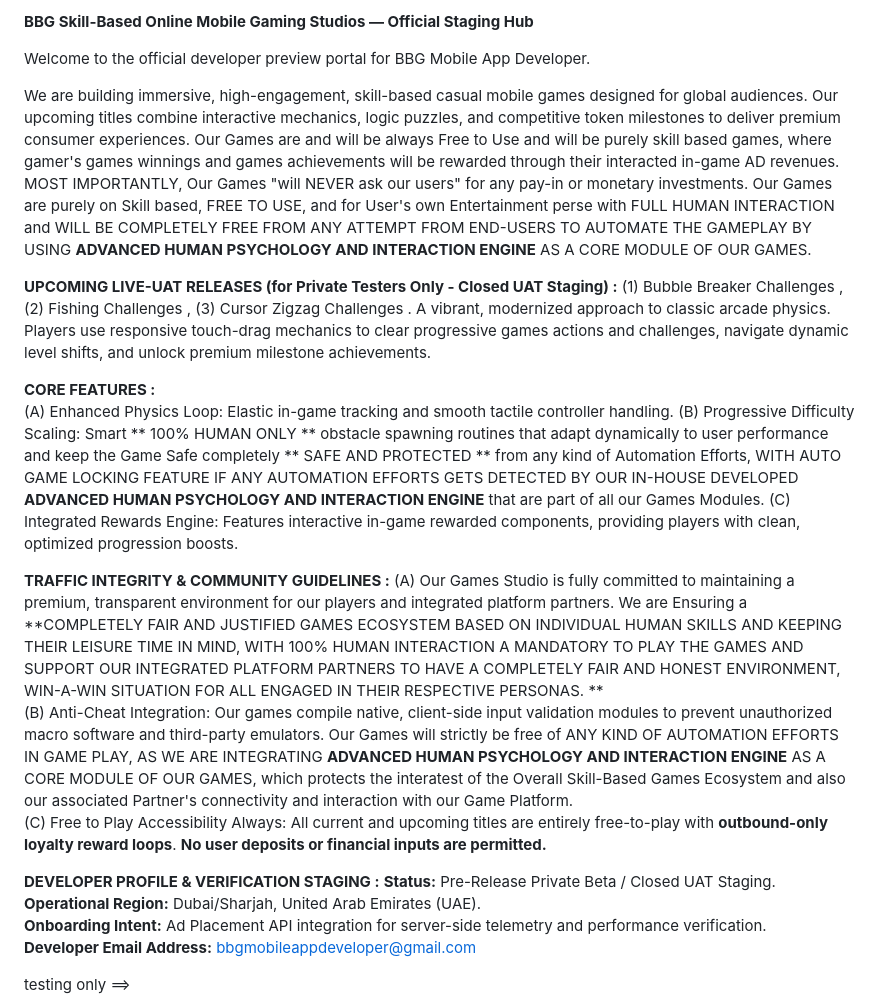
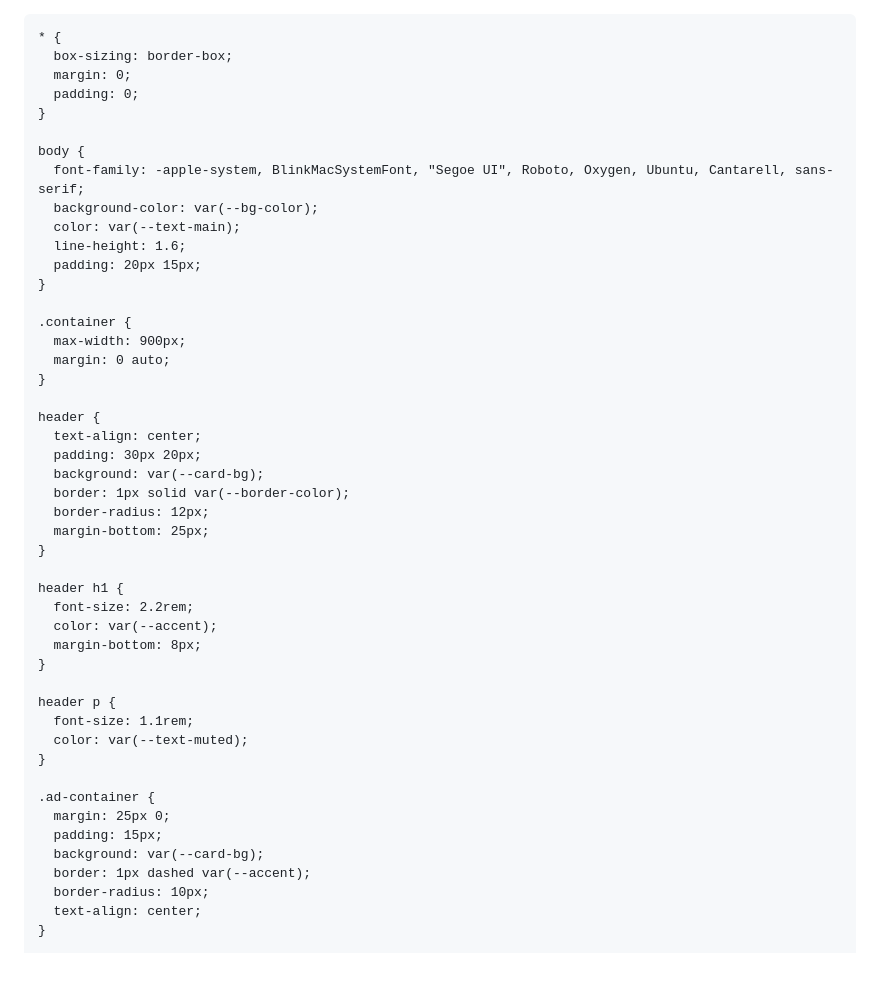
Before and after one commit to bbgmobileappdeveloper/BBG-Skill-Games, a Markdown page: README.md, the part around the change printed below. Rendered like a GitHub page; blank space fills up the shorter version.

Commit message:
Update README.md
adding aads add codes.

Signed-off-by: bbgmobileappdeveloper <bbgmobileappdeveloper@gmail.com>

```diff
--- a/README.md
+++ b/README.md
@@ -1,31 +1,65 @@
-**BBG Skill-Based Online Mobile Gaming Studios — Official Staging Hub**
+<!DOCTYPE html>
+<html lang="en">
+<head>
+  <meta charset="UTF-8">
+  <meta name="viewport" content="width=device-width, initial-scale=1.0">
+  <title>BBG-Skill-Games Studio — Official Staging Hub</title>
+  <style>
+    :root {
+      --bg-color: #0f172a;
+      --card-bg: #1e293b;
+      --text-main: #f8fafc;
+      --text-muted: #94a3b8;
+      --accent: #38bdf8;
+      --border-color: #334155;
+      --highlight: #34d399;
+    }
 
-Welcome to the official developer preview portal for BBG Mobile App Developer.
+    * {
+      box-sizing: border-box;
+      margin: 0;
+      padding: 0;
+    }
 
-We are building immersive, high-engagement, skill-based casual mobile games designed for global audiences. Our upcoming titles combine interactive mechanics, logic puzzles, and competitive token milestones to deliver premium consumer experiences. Our Games are and will be always Free to Use and will be purely skill based games, where gamer's games winnings and games achievements will be rewarded through their interacted in-game AD revenues.  MOST IMPORTANTLY, Our Games "will NEVER ask our users" for any pay-in or monetary investments.  Our Games are purely on Skill based, FREE TO USE, and for User's own Entertainment perse with FULL HUMAN INTERACTION and WILL BE COMPLETELY FREE FROM ANY ATTEMPT FROM END-USERS TO AUTOMATE THE GAMEPLAY BY USING **ADVANCED HUMAN PSYCHOLOGY AND INTERACTION ENGINE** AS A CORE MODULE OF OUR GAMES.
+    body {
+      font-family: -apple-system, BlinkMacSystemFont, "Segoe UI", Roboto, Oxygen, Ubuntu, Cantarell, sans-serif;
+      background-color: var(--bg-color);
+      color: var(--text-main);
+      line-height: 1.6;
+      padding: 20px 15px;
+    }
 
-**UPCOMING LIVE-UAT RELEASES (for Private Testers Only - Closed UAT Staging) :**
-(1) Bubble Breaker Challenges ,
-(2) Fishing Challenges ,
-(3) Cursor Zigzag Challenges .
-A vibrant, modernized approach to classic arcade physics. Players use responsive touch-drag mechanics to clear progressive games actions and challenges, navigate dynamic level shifts, and unlock premium milestone achievements.
+    .container {
+      max-width: 900px;
+      margin: 0 auto;
+    }
 
-**CORE FEATURES :**
-(A) Enhanced Physics Loop: Elastic in-game tracking and smooth tactile controller handling.
-(B) Progressive Difficulty Scaling: Smart ** 100% HUMAN ONLY ** obstacle spawning routines that adapt dynamically to user performance and keep the Game Safe completely ** SAFE AND PROTECTED ** from any kind of Automation Efforts, WITH AUTO GAME LOCKING FEATURE IF ANY AUTOMATION EFFORTS GETS DETECTED BY OUR IN-HOUSE DEVELOPED **ADVANCED HUMAN PSYCHOLOGY AND INTERACTION ENGINE** that are part of all our Games Modules.
-(C) Integrated Rewards Engine: Features interactive in-game rewarded components, providing players with clean, optimized progression boosts.
+    header {
+      text-align: center;
+      padding: 30px 20px;
+      background: var(--card-bg);
+      border: 1px solid var(--border-color);
+      border-radius: 12px;
+      margin-bottom: 25px;
+    }
 
-**TRAFFIC INTEGRITY & COMMUNITY GUIDELINES :**
-(A) Our Games Studio is fully committed to maintaining a premium, transparent environment for our players and integrated platform partners.  We are Ensuring a **COMPLETELY FAIR AND JUSTIFIED GAMES ECOSYSTEM BASED ON INDIVIDUAL HUMAN SKILLS AND KEEPING THEIR LEISURE TIME IN MIND, WITH 100% HUMAN INTERACTION A MANDATORY TO PLAY THE GAMES AND SUPPORT OUR INTEGRATED PLATFORM PARTNERS TO HAVE A COMPLETELY FAIR AND HONEST ENVIRONMENT, WIN-A-WIN SITUATION FOR ALL ENGAGED IN THEIR RESPECTIVE PERSONAS. **
-(B) Anti-Cheat Integration: Our games compile native, client-side input validation modules to prevent unauthorized macro software and third-party emulators.  Our Games will strictly be free of ANY KIND OF AUTOMATION EFFORTS IN GAME PLAY, AS WE ARE INTEGRATING **ADVANCED HUMAN PSYCHOLOGY AND INTERACTION ENGINE** AS A CORE MODULE OF OUR GAMES, which protects the interatest of the Overall Skill-Based Games Ecosystem and also our associated Partner's connectivity and interaction with our Game Platform.
-(C) Free to Play Accessibility Always:  All current and upcoming titles are entirely free-to-play with **outbound-only loyalty reward loops**. **No user deposits or financial inputs are permitted.**
+    header h1 {
+      font-size: 2.2rem;
+      color: var(--accent);
+      margin-bottom: 8px;
+    }
 
-**DEVELOPER PROFILE & VERIFICATION STAGING :**
-**Status:** Pre-Release Private Beta / Closed UAT Staging.
-**Operational Region:** Dubai/Sharjah, United Arab Emirates (UAE).
-**Onboarding Intent:** Ad Placement API integration for server-side telemetry and performance verification.
-**Developer Email Address:** bbgmobileappdeveloper@gmail.com
+    header p {
+      font-size: 1.1rem;
+      color: var(--text-muted);
+    }
 
-testing only ==>
-<!-- BEGIN AADS AD UNIT 2449239 -->
+    .ad-container {
+      margin: 25px 0;
+      padding: 15px;
+      background: var(--card-bg);
+      border: 1px dashed var(--accent);
+      border-radius: 10px;
+      text-align: center;
+    }
 
```
Also changed, not shown: other parts of README.md (+140 -27 lines).
